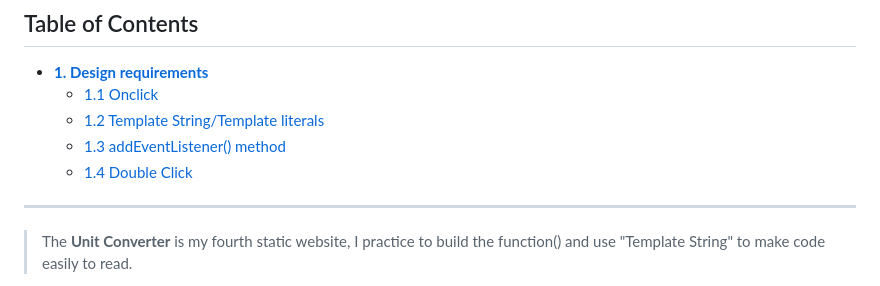
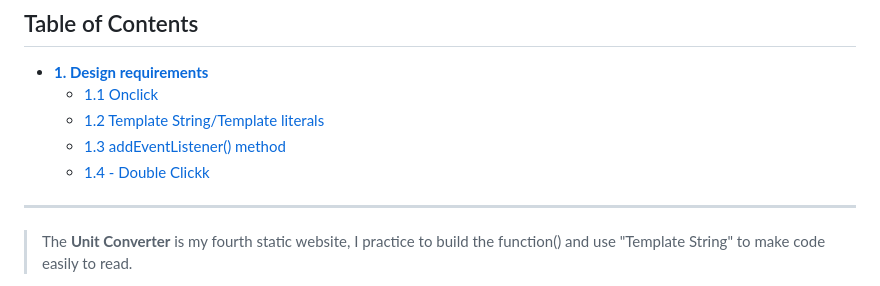
Before and after one commit to shiuandai/Unit-Converter, a Markdown page: README.md, the part around the change. GitHub-like rendering.

```diff
--- a/README.md
+++ b/README.md
@@ -11,7 +11,7 @@
 	* [1.1 Onclick](#11---Onclick)
 	* [1.2 Template String/Template literals](#12---Template-String/Template-literals)
 	* [1.3 addEventListener() method](#13---addEventListener()-method)
-	* [1.4 Double Click](#14---double--Click)
+	* [1.4 - Double Clickk](#14---double--Click)
 
 
 ---
```
